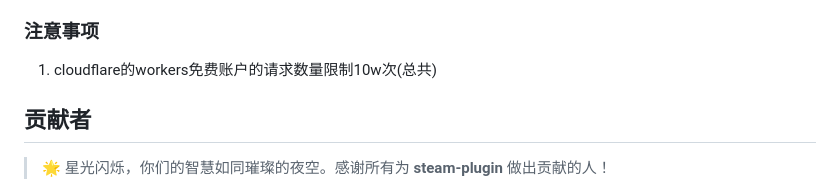
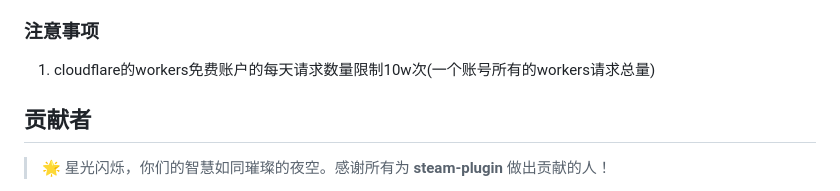
Before and after one commit to XasYer/steam-plugin, a Markdown page: README.md, the part around the change. GitHub-like rendering.

Commit message:
docs: 每天

```diff
--- a/README.md
+++ b/README.md
@@ -131,7 +131,7 @@ pnpm install --filter=steam-plugin
 
 ### 注意事项
 
-1. cloudflare的workers免费账户的请求数量限制10w次(总共)
+1. cloudflare的workers免费账户的每天请求数量限制10w次(一个账号所有的workers请求总量)
 
 ## 贡献者
 
```
